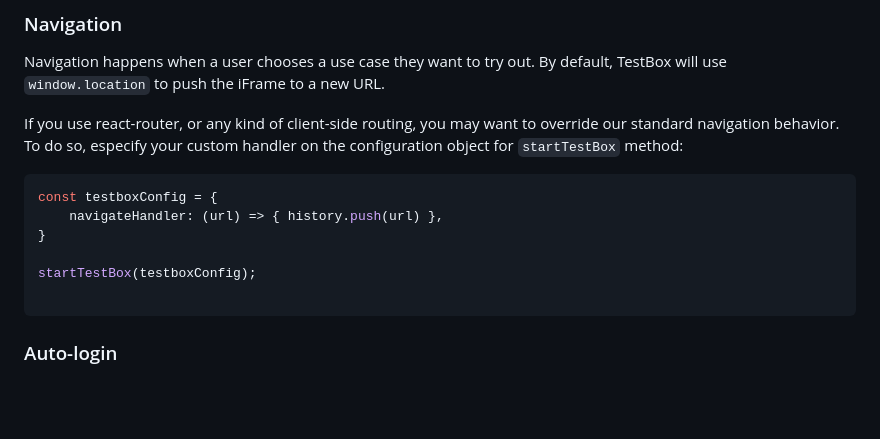
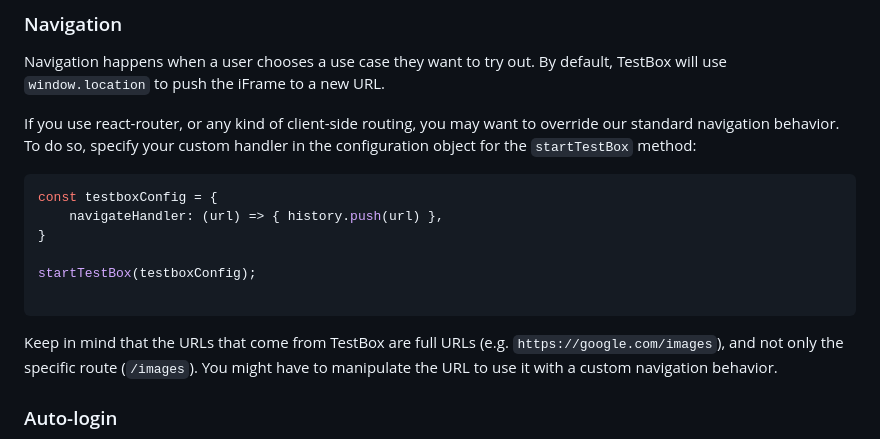
Before and after one commit to TestBoxLab/frontend-sdk, a Markdown page: README.md, the part around the change. Drawn GitHub-style; blank space fills up the shorter version.

Commit message:
docs: add full URL information to README (#26)

````diff
--- a/README.md
+++ b/README.md
@@ -53,8 +53,8 @@ Navigation happens when a user chooses a use case they want to try out.
 By default, TestBox will use `window.location` to push the iFrame to a new URL.
 
 If you use react-router, or any kind of client-side routing, you may want to override
-our standard navigation behavior. To do so, especify your custom handler on the
-configuration object for `startTestBox` method:
+our standard navigation behavior. To do so, specify your custom handler in the
+configuration object for the `startTestBox` method:
 
 ```javascript
 const testboxConfig = {
@@ -64,6 +64,10 @@ const testboxConfig = {
 startTestBox(testboxConfig);
 
 ```
+
+Keep in mind that the URLs that come from TestBox are full URLs (e.g. `https://google.com/images`),
+and not only the specific route (`/images`). You might have to manipulate the URL
+to use it with a custom navigation behavior.
 
 ### Auto-login
 
````
